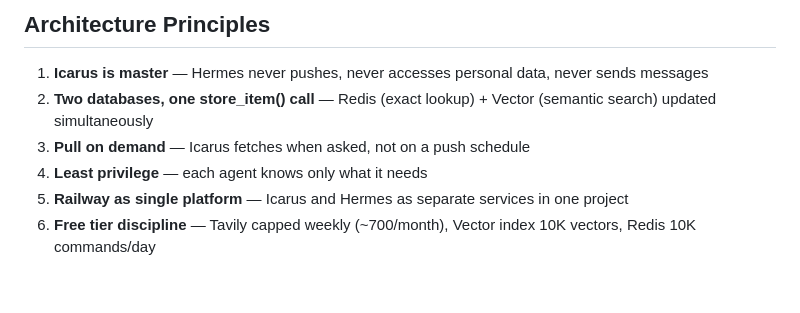
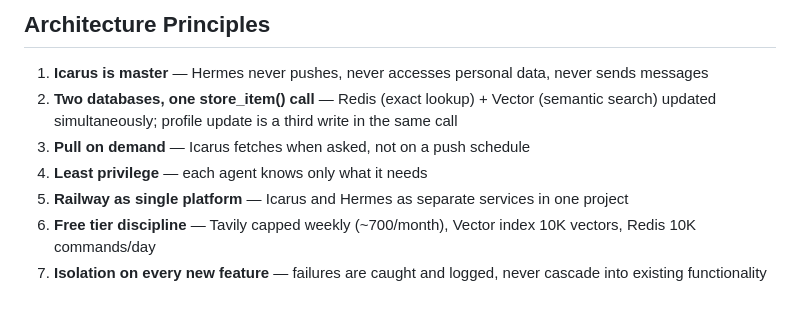
Before and after one commit to eugnmueller-87/hermes-agent, a Markdown page: ROADMAP.md, the part around one of its changes. Rendered like a GitHub page.

```diff
--- a/ROADMAP.md
+++ b/ROADMAP.md
@@ -139,8 +139,9 @@ Current focus is natural language market intelligence — Hermes answers questio
 ## Architecture Principles
 
 1. **Icarus is master** — Hermes never pushes, never accesses personal data, never sends messages
-2. **Two databases, one store_item() call** — Redis (exact lookup) + Vector (semantic search) updated simultaneously
+2. **Two databases, one store_item() call** — Redis (exact lookup) + Vector (semantic search) updated simultaneously; profile update is a third write in the same call
 3. **Pull on demand** — Icarus fetches when asked, not on a push schedule
 4. **Least privilege** — each agent knows only what it needs
 5. **Railway as single platform** — Icarus and Hermes as separate services in one project
 6. **Free tier discipline** — Tavily capped weekly (~700/month), Vector index 10K vectors, Redis 10K commands/day
+7. **Isolation on every new feature** — failures are caught and logged, never cascade into existing functionality
```
Also changed, not shown: other parts of ROADMAP.md (+38 -38 lines).
